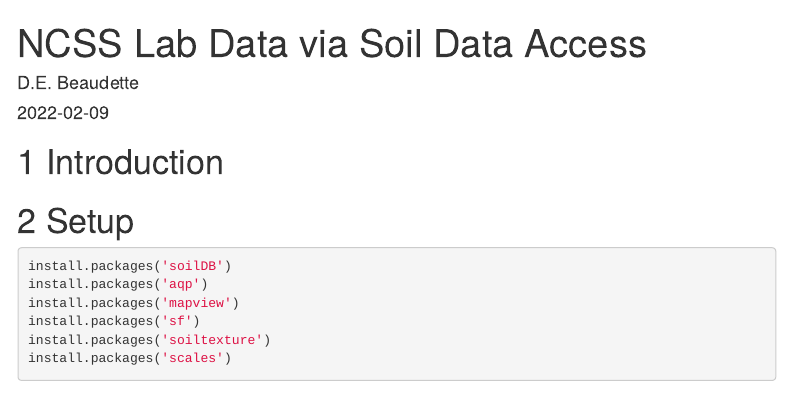
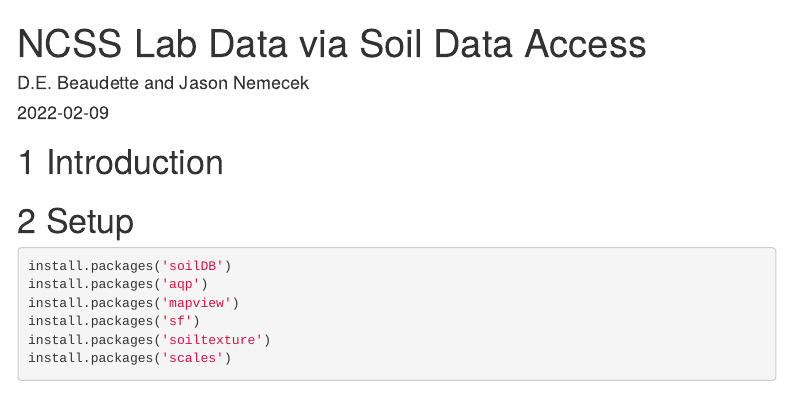
Before and after one commit to ncss-tech/lab-data-delivery, an R Markdown document (docs/SDA.Rmd): the page in a window 1100 px wide, from its top. Rendered offline with R 4.5, knitr and Pandoc, with nearby package versions; some code elsewhere in the file could not run offline; menus at the side of the page are left out.

Commit message:
add jason

```diff
--- a/docs/SDA.Rmd
+++ b/docs/SDA.Rmd
@@ -1,6 +1,6 @@
 ---
 title: "NCSS Lab Data via Soil Data Access"
-author: "D.E. Beaudette"
+author: "D.E. Beaudette and Jason Nemecek"
 date: "`r Sys.Date()`"
 output:
   html_document:
```
Also changed, not shown: 1 other file.
